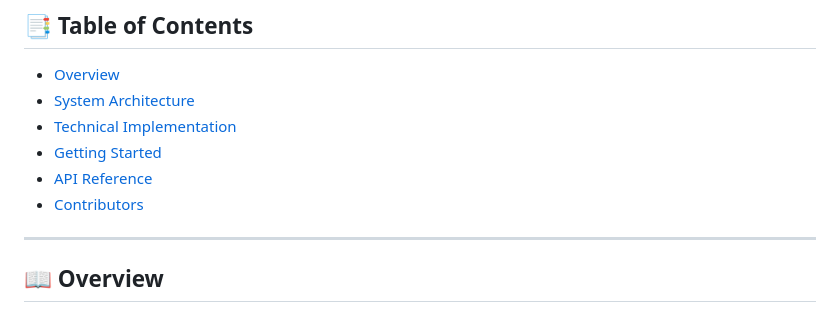
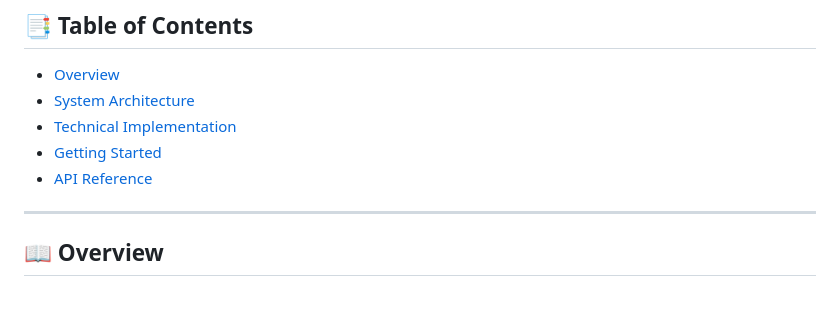
Before and after one commit to ravindu47/fallguard, a Markdown page: README.md, the part around the change. Drawn GitHub-style.

```diff
--- a/README.md
+++ b/README.md
@@ -17,7 +17,6 @@
 - [Technical Implementation](#-technical-implementation)
 - [Getting Started](#-getting-started)
 - [API Reference](#-api-reference)
-- [Contributors](#-contributors)
 
 ---
 
```
